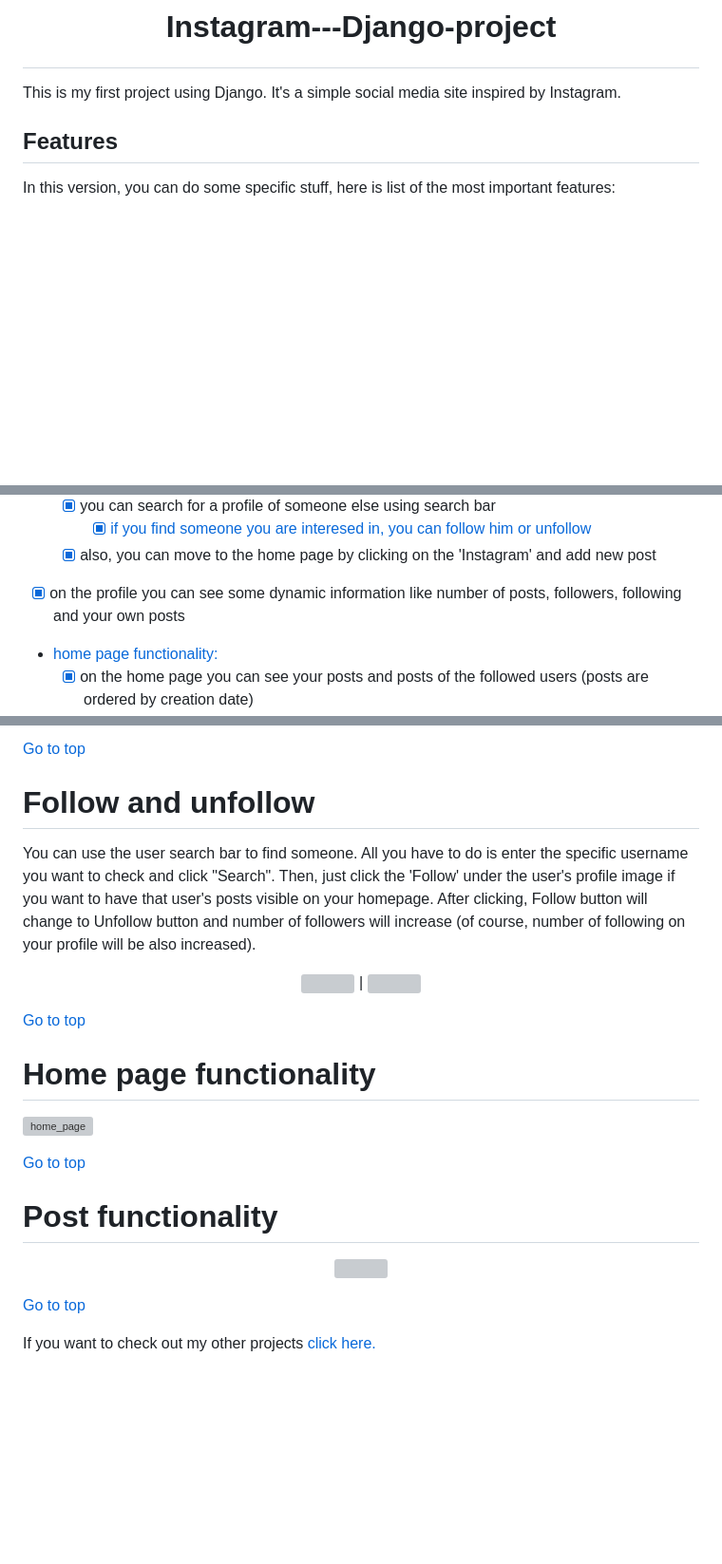
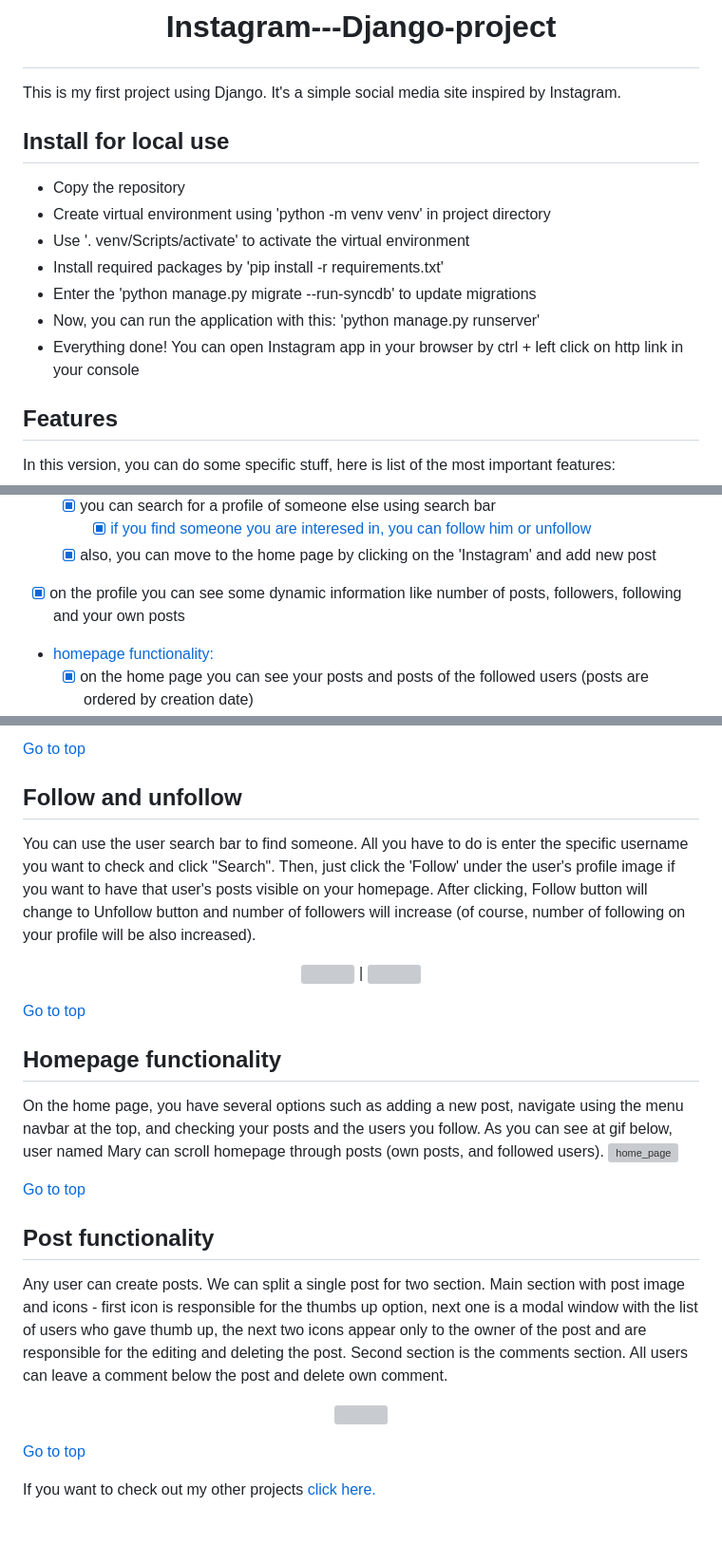
Before and after one commit to krzysztofgrabczynski/Instagram---Django-project, a Markdown page: README.md, 3 parts joined by grey strips. Shown: that part at 95% size. Drawn GitHub-style; blank space fills up the shorter version; grey boxes are pictures that could not be loaded.

```diff
--- a/README.md
+++ b/README.md
@@ -5,6 +5,14 @@
 
 This is my first project using Django. It's a simple social media site inspired by Instagram.
 
+## Install for local use
+- Copy the repository
+- Create virtual environment using 'python -m venv venv' in project directory
+- Use '. venv/Scripts/activate' to activate the virtual environment
+- Install required packages by 'pip install -r requirements.txt'
+- Enter the 'python manage.py migrate --run-syncdb' to update migrations
+- Now, you can run the application with this: 'python manage.py runserver'
+- Everything done! You can open Instagram app in your browser by ctrl + left click on http link in your console
 
 ## Features
 In this version, you can do some specific stuff, here is list of the most important features:
@@ -16,7 +24,7 @@ In this version, you can do some specific stuff, here is list of the most import
     - [x] [if you find someone you are interesed in, you can follow him or unfollow](#follow-and-unfollow)
   - [x] also, you can move to the home page by clicking on the 'Instagram' and add new post
 - [x] on the profile you can see some dynamic information like number of posts, followers, following and your own posts
-- [home page functionality:](#home-page-functionality)
+- [homepage functionality:](#homepage-functionality)
   - [x] on the home page you can see your posts and posts of the followed users (posts are ordered by creation date)
 - [posts functionality:](#post-functionality)
   - [x] under the post you can click thumbs up and check the list of users who gave likes (list of likes is a modal window)
@@ -71,7 +79,7 @@ Below, you can see profile with a sample profile image and description. Posts, F
 [Go to top](#top)
 
 
-# Follow and unfollow
+## Follow and unfollow
 You can use the user search bar to find someone. All you have to do is enter the specific username you want to check and click "Search". Then, just click the 'Follow' under the user's profile image if you want to have that user's posts visible on your homepage. After clicking, Follow button will change to Unfollow button and number of followers will increase (of course, number of following on your profile will be also increased).
 <p  align="center">
 <img src="https://user-images.githubusercontent.com/90046128/217620147-e6acc7bc-2139-48e2-a083-7bfecfc35675.png  " width="420" height="420" /> | <img src="https://user-images.githubusercontent.com/90046128/217620155-ad75df8d-37ad-424e-9429-2981445f2250.png " width="420" height="420" />
@@ -80,14 +88,15 @@ You can use the user search bar to find someone. All you have to do is enter the
 [Go to top](#top)
 
 
-# Home page functionality
+## Homepage functionality
+On the home page, you have several options such as adding a new post, navigate using the menu navbar at the top, and checking your posts and the users you follow. As you can see at gif below, user named Mary can scroll homepage through posts (own posts, and followed users).
 ![home_page](https://user-images.githubusercontent.com/90046128/217638004-cbe80f09-4247-4f32-90b2-a4c50b2f3d1d.gif)
 
 [Go to top](#top)
 
 
-# Post functionality
-
+## Post functionality
+Any user can create posts. We can split a single post for two section. Main section with post image and icons - first icon is responsible for the thumbs up option, next one is a modal window with the list of users who gave thumb up, the next two icons appear only to the owner of the post and are responsible for the editing and deleting the post. Second section is the comments section. All users can leave a comment below the post and delete own comment.
 <p  align="center">
   <img src="https://user-images.githubusercontent.com/90046128/217635247-751556d7-b472-445c-b944-7d8da2bb83fd.png"/>
 </p>
@@ -95,6 +104,8 @@ You can use the user search bar to find someone. All you have to do is enter the
 [Go to top](#top)
 
 
+
+
 If you want to check out my other projects [click here.](https://github.com/krzysztofgrabczynski)
 
 <br><br>
```
Also changed, not shown: other parts of README.md (+2 -2 lines).
